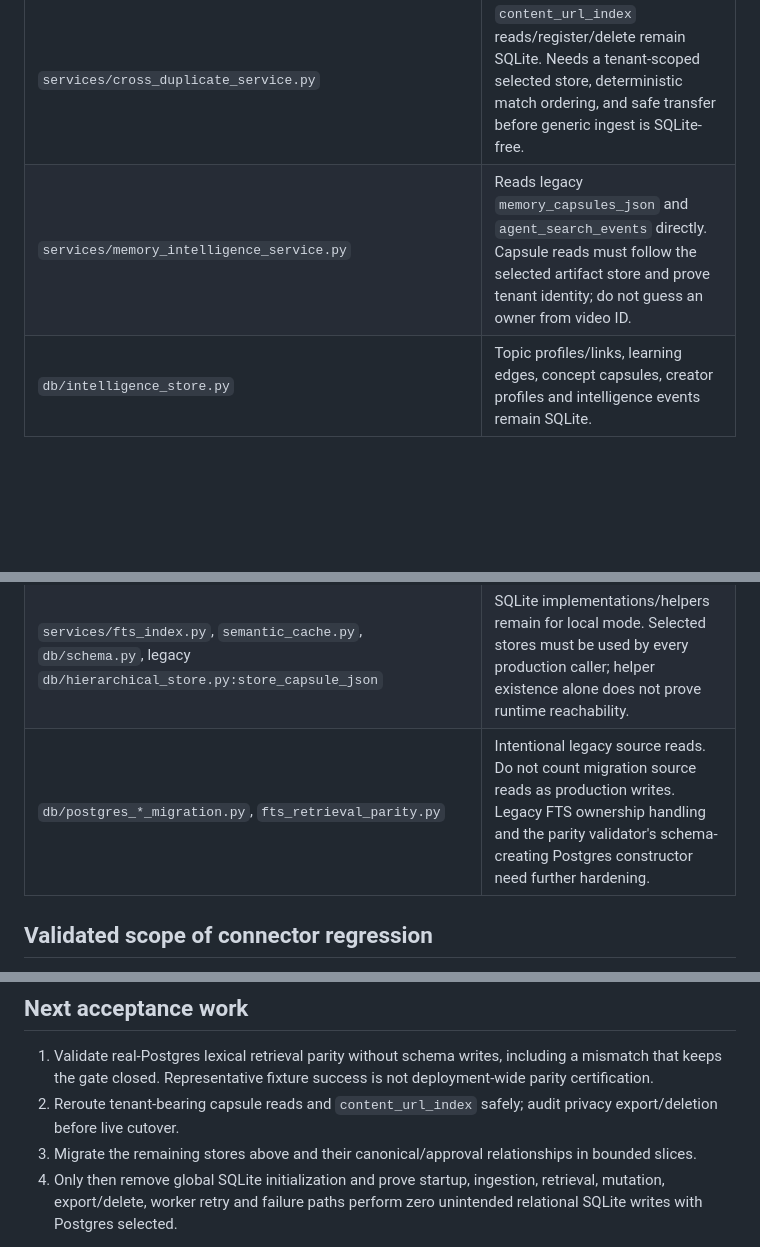
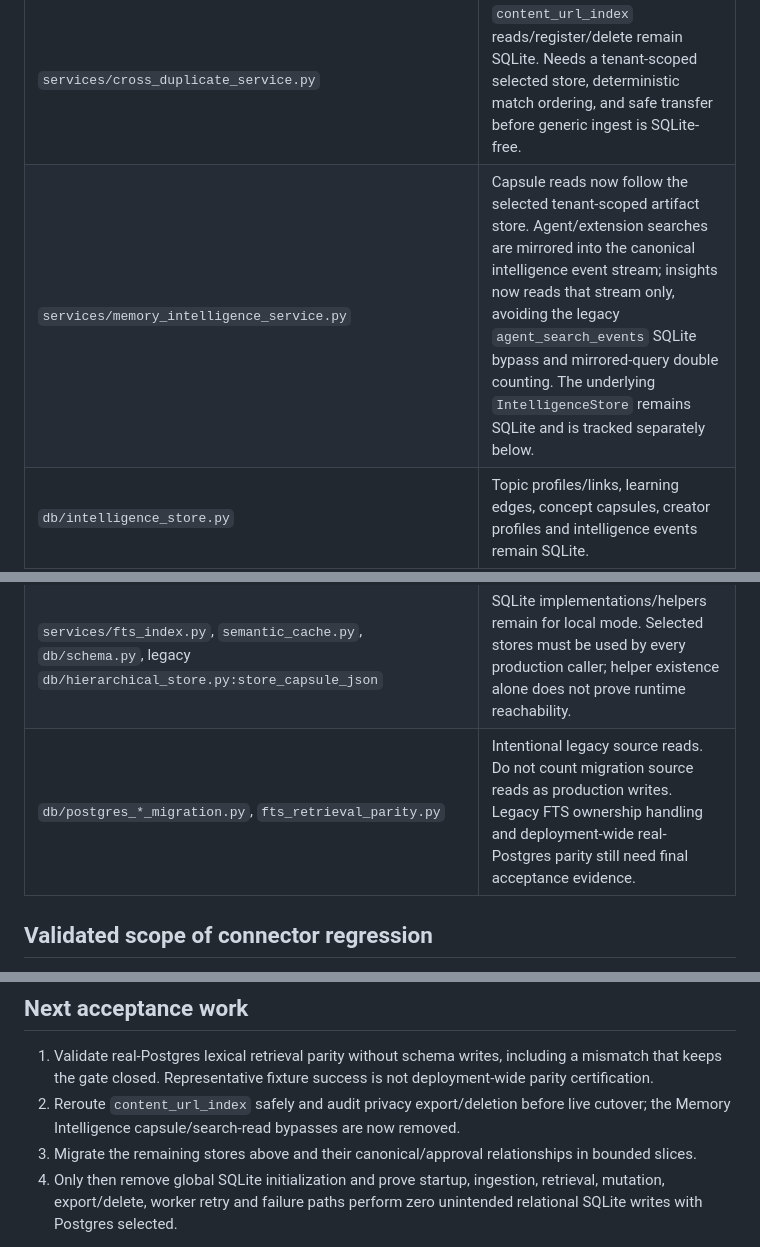
Before and after one commit to antonypaul98/ai-memory-search-agent, a Markdown page: docs/P03_SQLITE_RUNTIME_AUDIT.md, 3 parts joined by grey strips. Rendered like a GitHub page; blank space fills up the shorter version.

Commit message:
docs: record intelligence search-read cutover

```diff
--- a/docs/P03_SQLITE_RUNTIME_AUDIT.md
+++ b/docs/P03_SQLITE_RUNTIME_AUDIT.md
@@ -11,7 +11,7 @@ Reviewed direct `sqlite3`, schema helpers, `migrate`, and `FTSIndex` imports acr
 | `app/main.py:lifespan`, `services/ingest_service.py:IngestService.__init__` | Unconditional schema migration can create/write SQLite even with Postgres stores selected. Remove only after dependent stores own their initialization and startup/profile tests prove safety. |
 | `services/connector_ingest_service.py` | Baseline directly constructed SQLite FTS, persisted capsule JSON via the legacy helper, and advanced SQLite cache metadata. This slice uses selected FTS, artifact and cache stores and passes exact tenant identity to lexical/artifact mutations. Direct constructor migration is removed; the dedup dependency still initializes SQLite. |
 | `services/cross_duplicate_service.py` | `content_url_index` reads/register/delete remain SQLite. Needs a tenant-scoped selected store, deterministic match ordering, and safe transfer before generic ingest is SQLite-free. |
-| `services/memory_intelligence_service.py` | Reads legacy `memory_capsules_json` and `agent_search_events` directly. Capsule reads must follow the selected artifact store and prove tenant identity; do not guess an owner from video ID. |
+| `services/memory_intelligence_service.py` | Capsule reads now follow the selected tenant-scoped artifact store. Agent/extension searches are mirrored into the canonical intelligence event stream; insights now reads that stream only, avoiding the legacy `agent_search_events` SQLite bypass and mirrored-query double counting. The underlying `IntelligenceStore` remains SQLite and is tracked separately below. |
 | `db/intelligence_store.py` | Topic profiles/links, learning edges, concept capsules, creator profiles and intelligence events remain SQLite. |
 | `db/knowledge_graph_store.py`, `services/entity_merge_service.py` | Graph entities, relations and memory links remain SQLite. Migration must preserve canonical links, temporal evidence, tenant isolation and explicit merge confirmation. |
 | `services/agent_runtime.py`, `ingest_agent.py`, `agent_status_service.py`, `review_schedule_service.py` | Agent definitions/runs/steps, ingest rules/claims, search activity and review schedules use SQLite. Preserve approval, dedup and replay contracts during routing/transfer. |
@@ -22,7 +22,7 @@ Reviewed direct `sqlite3`, schema helpers, `migrate`, and `FTSIndex` imports acr
 | `db/sqlite_client.py` | Explicit SQLite registry adapter reads/deletes registry/reflection rows. Audit consumers before retiring the adapter. |
 | `db/auth_store.py`, `memory_store.py`, `video_registry.py`, `capture_store.py`, `bookmark_store.py`, `import_run_store.py`, `job_store.py`, `youtube_memory_store.py`, `sqlite_youtube_memory_store.py`, `sqlite_ingest_artifact_store.py` | Local SQLite implementations remain intentional; production selectors exist. Direct construction and downstream consumers must still be exercised in the full production profile. |
 | `services/fts_index.py`, `semantic_cache.py`, `db/schema.py`, legacy `db/hierarchical_store.py:store_capsule_json` | SQLite implementations/helpers remain for local mode. Selected stores must be used by every production caller; helper existence alone does not prove runtime reachability. |
-| `db/postgres_*_migration.py`, `fts_retrieval_parity.py` | Intentional legacy source reads. Do not count migration source reads as production writes. Legacy FTS ownership handling and the parity validator's schema-creating Postgres constructor need further hardening. |
+| `db/postgres_*_migration.py`, `fts_retrieval_parity.py` | Intentional legacy source reads. Do not count migration source reads as production writes. Legacy FTS ownership handling and deployment-wide real-Postgres parity still need final acceptance evidence. |
 
 ## Validated scope of connector regression
 
@@ -33,7 +33,7 @@ The existing offline web, PDF and GitHub ingest suite remains part of validation
 ## Next acceptance work
 
 1. Validate real-Postgres lexical retrieval parity without schema writes, including a mismatch that keeps the gate closed. Representative fixture success is not deployment-wide parity certification.
-2. Reroute tenant-bearing capsule reads and `content_url_index` safely; audit privacy export/deletion before live cutover.
+2. Reroute `content_url_index` safely and audit privacy export/deletion before live cutover; the Memory Intelligence capsule/search-read bypasses are now removed.
 3. Migrate the remaining stores above and their canonical/approval relationships in bounded slices.
 4. Only then remove global SQLite initialization and prove startup, ingestion, retrieval, mutation, export/delete, worker retry and failure paths perform zero unintended relational SQLite writes with Postgres selected.
 
```
